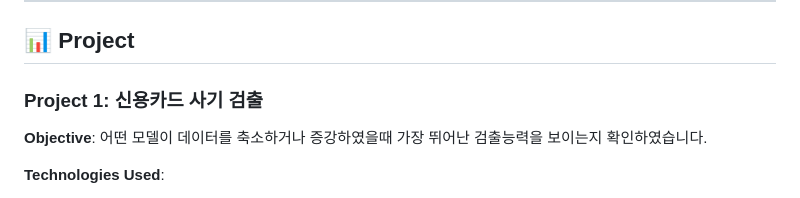
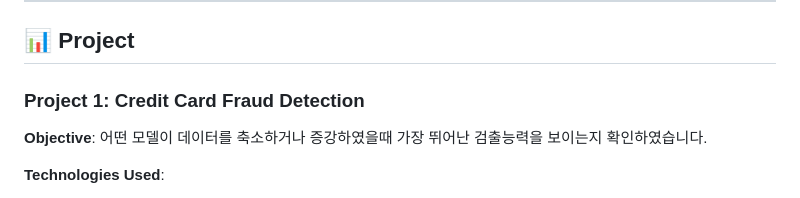
Before and after one commit to Minyst/ML_DL_Project_KR, a Markdown page: README.md, the part around the change. Drawn GitHub-style.

```diff
--- a/README.md
+++ b/README.md
@@ -4,7 +4,7 @@
 
 ## 📊 Project
 
-### Project 1: 신용카드 사기 검출
+### Project 1: Credit Card Fraud Detection
 **Objective**: 어떤 모델이 데이터를 축소하거나 증강하였을때 가장 뛰어난 검출능력을 보이는지 확인하였습니다.
 
 **Technologies Used**:
```
